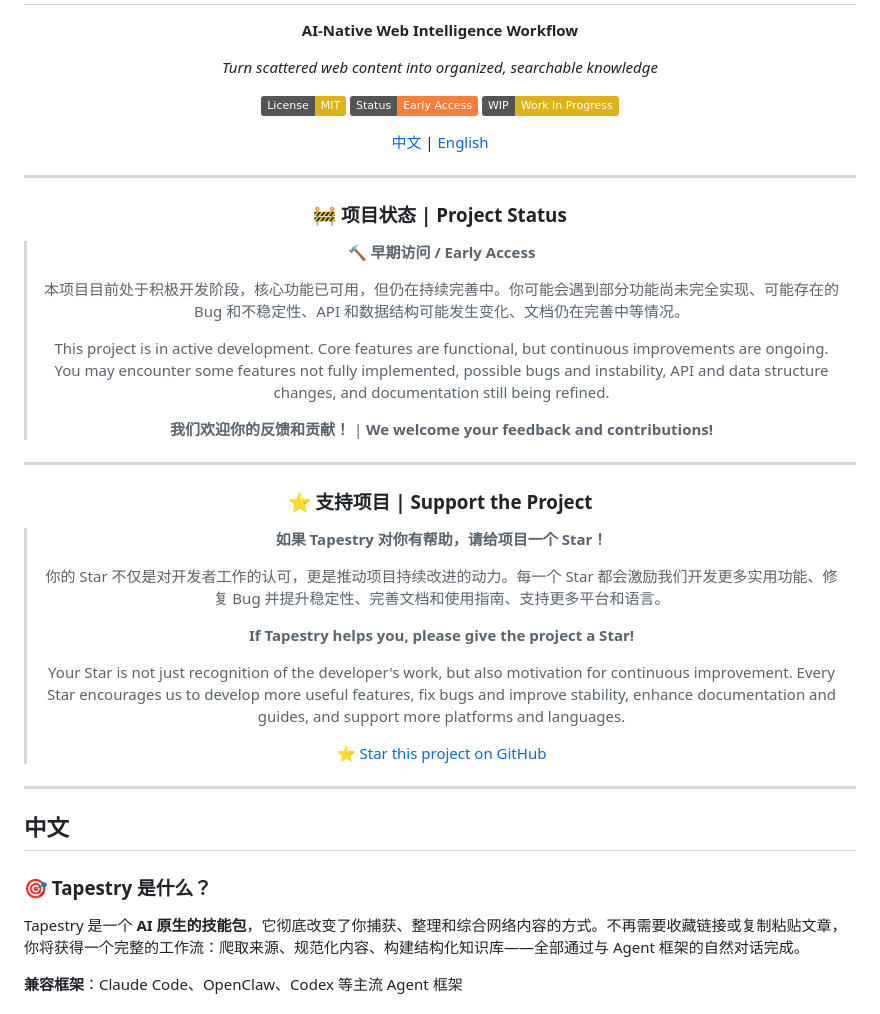
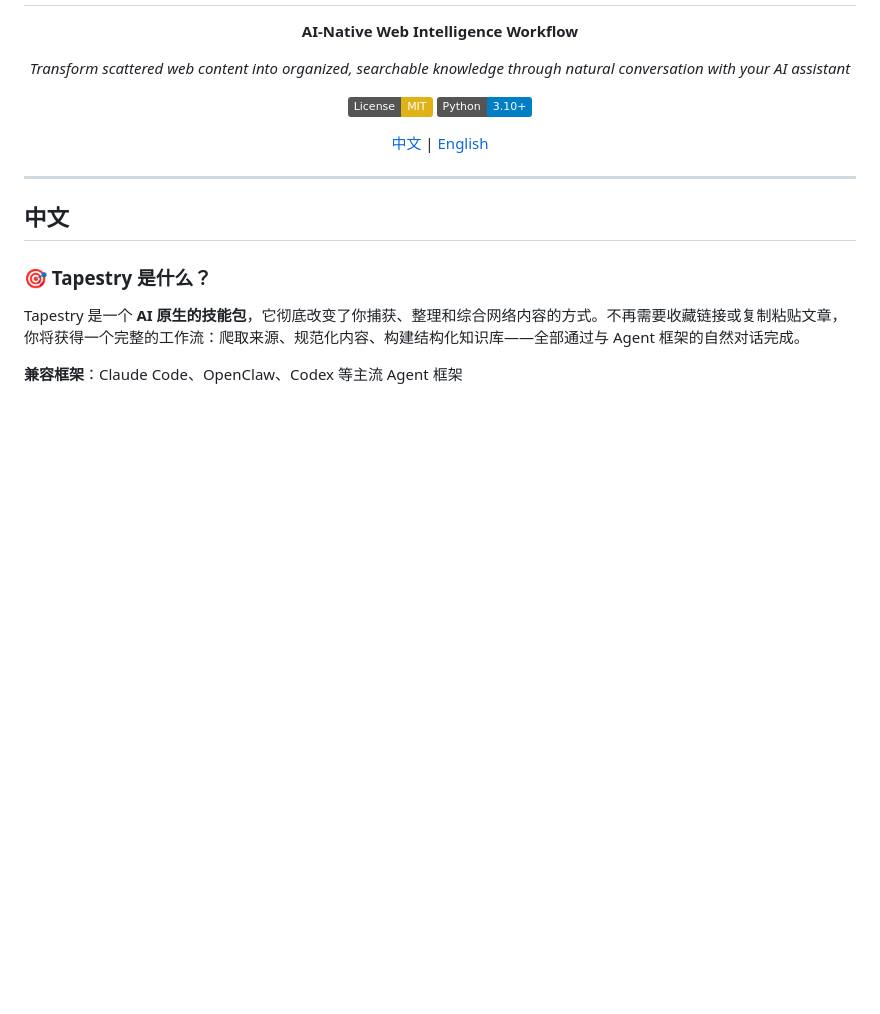
Before and after one commit to NatsuFox/Tapestry, a Markdown page: README.md, the part around one of its changes. GitHub-like rendering; badges without logos; blank space fills up the shorter version.

Commit message:
feat: add Tapestry logo and refresh README header
- Add new Tapestry logo to assets directory
- Replace emoji title with logo image at top of README
- Remove project status section (early access notice)
- Remove star encouragement section
- Update tagline to be more descriptive
- Replace status badges with Python version badge
- Streamline header for cleaner, more professional appearance

Co-Authored-By: Claude Opus 4.6 <noreply@anthropic.com>

```diff
--- a/README.md
+++ b/README.md
@@ -4,39 +6,12 @@
 
 **AI-Native Web Intelligence Workflow**
 
-*Turn scattered web content into organized, searchable knowledge*
+*Transform scattered web content into organized, searchable knowledge through natural conversation with your AI assistant*
 
 [![License: MIT](https://img.shields.io/badge/License-MIT-yellow.svg)](https://opensource.org/licenses/MIT)
-![Status](https://img.shields.io/badge/Status-Early%20Access-orange)
-![WIP](https://img.shields.io/badge/WIP-Work%20In%20Progress-yellow)
+![Python 3.10+](https://img.shields.io/badge/Python-3.10%2B-blue)
 
 [中文](#中文) | [English](#english)
-
----
-
-### 🚧 项目状态 | Project Status
-
-> **🔨 早期访问 / Early Access**
->
-> 本项目目前处于积极开发阶段，核心功能已可用，但仍在持续完善中。你可能会遇到部分功能尚未完全实现、可能存在的 Bug 和不稳定性、API 和数据结构可能发生变化、文档仍在完善中等情况。
->
-> This project is in active development. Core features are functional, but continuous improvements are ongoing. You may encounter some features not fully implemented, possible bugs and instability, API and data structure changes, and documentation still being refined.
->
-> **我们欢迎你的反馈和贡献！** | **We welcome your feedback and contributions!**
-
----
-
-### ⭐ 支持项目 | Support the Project
-
-> **如果 Tapestry 对你有帮助，请给项目一个 Star！**
->
-> 你的 Star 不仅是对开发者工作的认可，更是推动项目持续改进的动力。每一个 Star 都会激励我们开发更多实用功能、修复 Bug 并提升稳定性、完善文档和使用指南、支持更多平台和语言。
->
-> **If Tapestry helps you, please give the project a Star!**
->
-> Your Star is not just recognition of the developer's work, but also motivation for continuous improvement. Every Star encourages us to develop more useful features, fix bugs and improve stability, enhance documentation and guides, and support more platforms and languages.
->
-> [⭐ Star this project on GitHub](https://github.com/NatsuFox/Tapestry/stargazers)
 
 </div>
 
```
Also changed, not shown: other parts of README.md (+4 -2 lines), assets/tapestry_logo.png (added).
